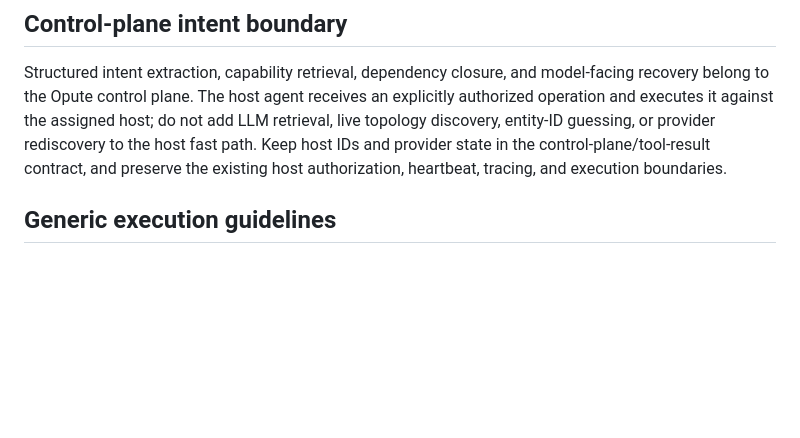
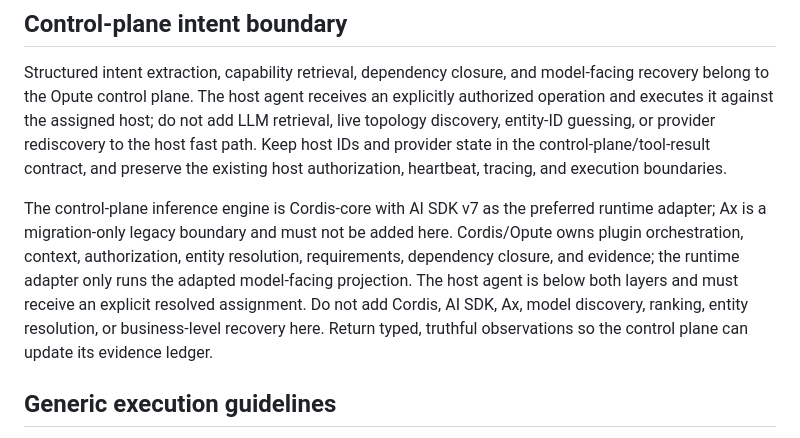
Before and after one commit to wunderous/host-agents, a Markdown page: AGENTS.md, the part around the change. Drawn GitHub-style; blank space fills up the shorter version.

Commit message:
docs: clarify control-plane inference boundary

```diff
--- a/AGENTS.md
+++ b/AGENTS.md
@@ -57,6 +57,16 @@ control plane. The host agent receives an explicitly authorized operation and ex
 do not add LLM retrieval, live topology discovery, entity-ID guessing, or provider rediscovery to the host fast path.
 Keep host IDs and provider state in the control-plane/tool-result contract, and preserve the existing host authorization,
 heartbeat, tracing, and execution boundaries.
+
+The control-plane inference engine is Cordis-core with AI SDK v7 as the
+preferred runtime adapter; Ax is a migration-only legacy boundary and must not
+be added here. Cordis/Opute owns plugin orchestration, context, authorization,
+entity resolution, requirements, dependency closure, and evidence; the runtime
+adapter only runs the adapted model-facing projection. The host agent is below
+both layers and must receive an explicit resolved assignment. Do not add
+Cordis, AI SDK, Ax, model discovery, ranking, entity resolution, or
+business-level recovery here. Return typed, truthful observations so the
+control plane can update its evidence ledger.
 
 ## Generic execution guidelines
 
```
Also changed, not shown: README.md (+1 -1 lines).
